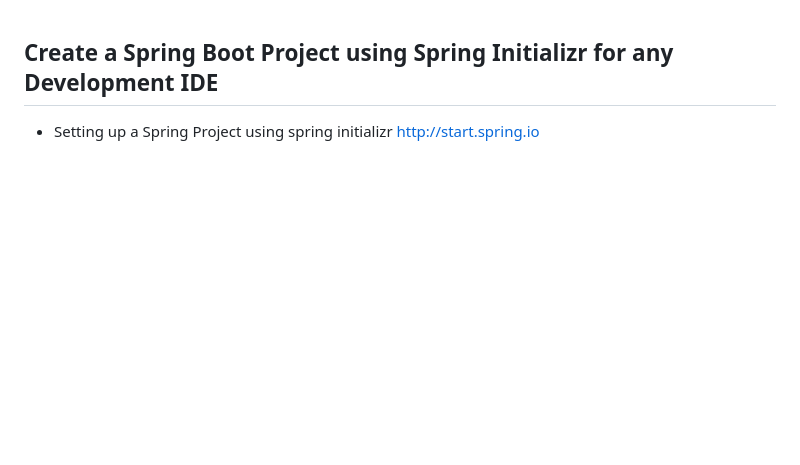
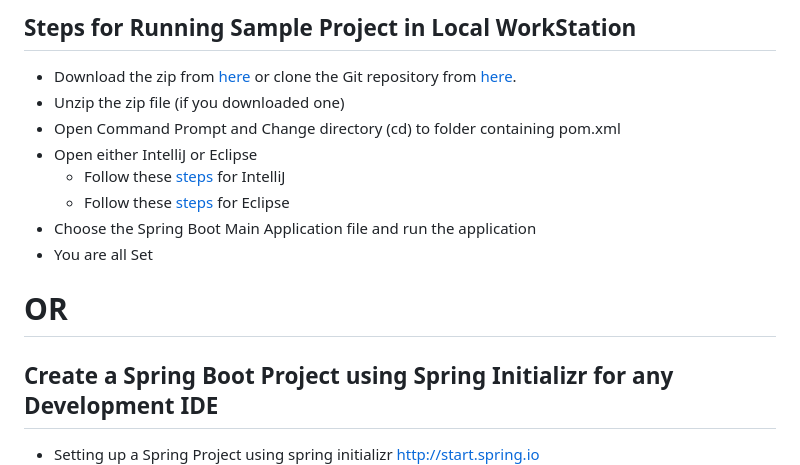
Before and after one commit to bsmahi/springframework-course, a Markdown page: LocalDevelopmentSteps.md, the part around the change. Drawn GitHub-style; blank space fills up the shorter version.

Commit message:
Added steps for running sample project

```diff
--- a/LocalDevelopmentSteps.md
+++ b/LocalDevelopmentSteps.md
@@ -1,3 +1,15 @@
+## Steps for Running Sample Project in Local WorkStation
+- Download the zip from [here](https://github.com/bsmahi/springframework-course/blob/main/learn-spring.zip) or clone the Git repository from [here](https://github.com/bsmahi/springframework-course/tree/6bb42d20b052cddeb4dc5a6a6919e348a6e8fd4e/learn-spring).
+- Unzip the zip file (if you downloaded one)
+- Open Command Prompt and Change directory (cd) to folder containing pom.xml
+- Open either IntelliJ or Eclipse
+  - Follow these [steps](https://github.com/bsmahi/springframework-course/blob/main/LocalDevelopmentSteps.md#1-create-a-spring-boot-project-in-intellij-idea) for IntelliJ
+  - Follow these [steps](https://github.com/bsmahi/springframework-course/blob/main/LocalDevelopmentSteps.md#1-create-a-spring-boot-project-in-intellij-idea) for Eclipse
+- Choose the Spring Boot Main Application file and run the application
+- You are all Set
+
+# OR
+
 ## Create a Spring Boot Project using Spring Initializr for any Development IDE
 - Setting up a Spring Project using spring initializr http://start.spring.io
   ![Image](./images/CreateSpringBootProject.png "Create Spring Boot")
```
